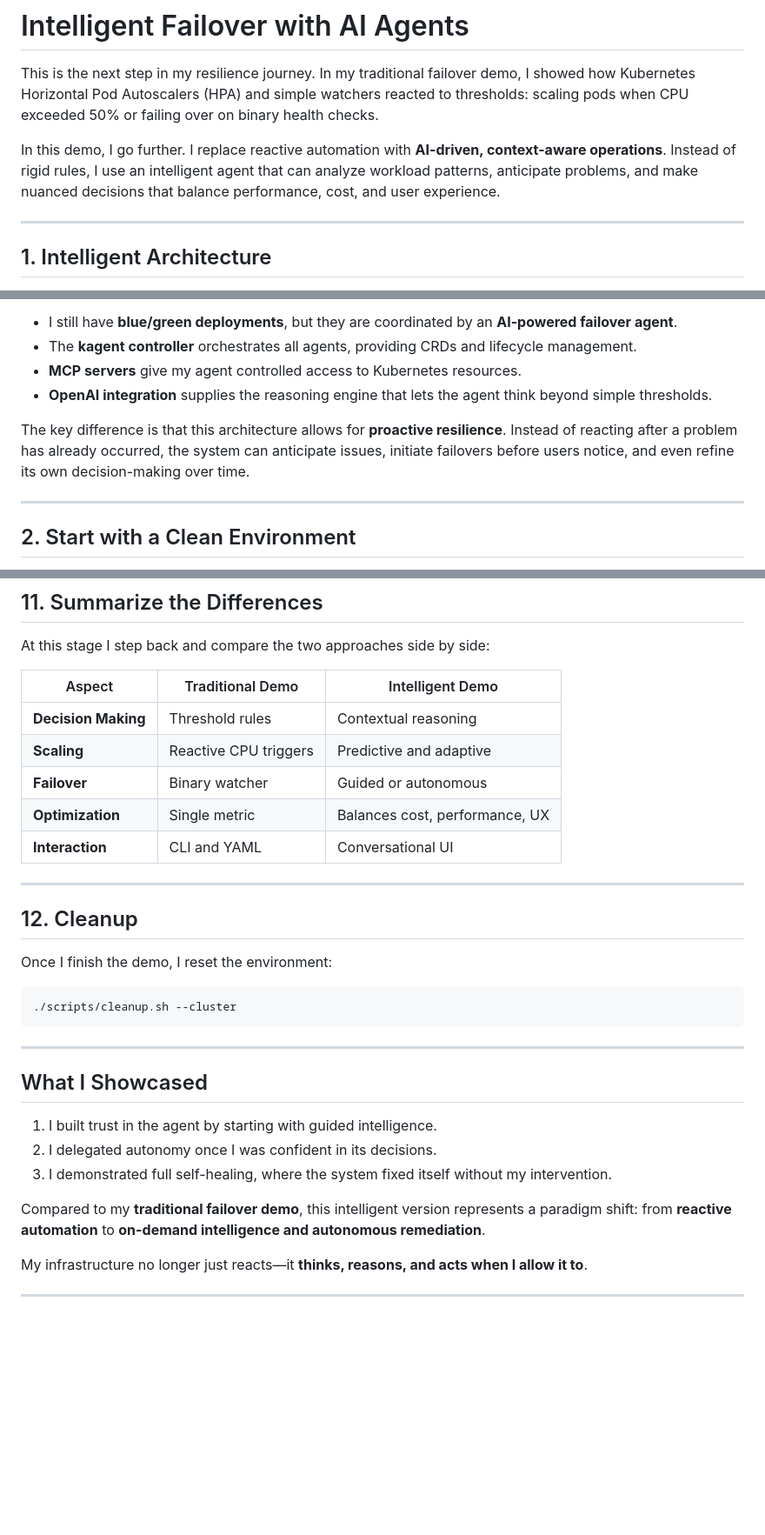
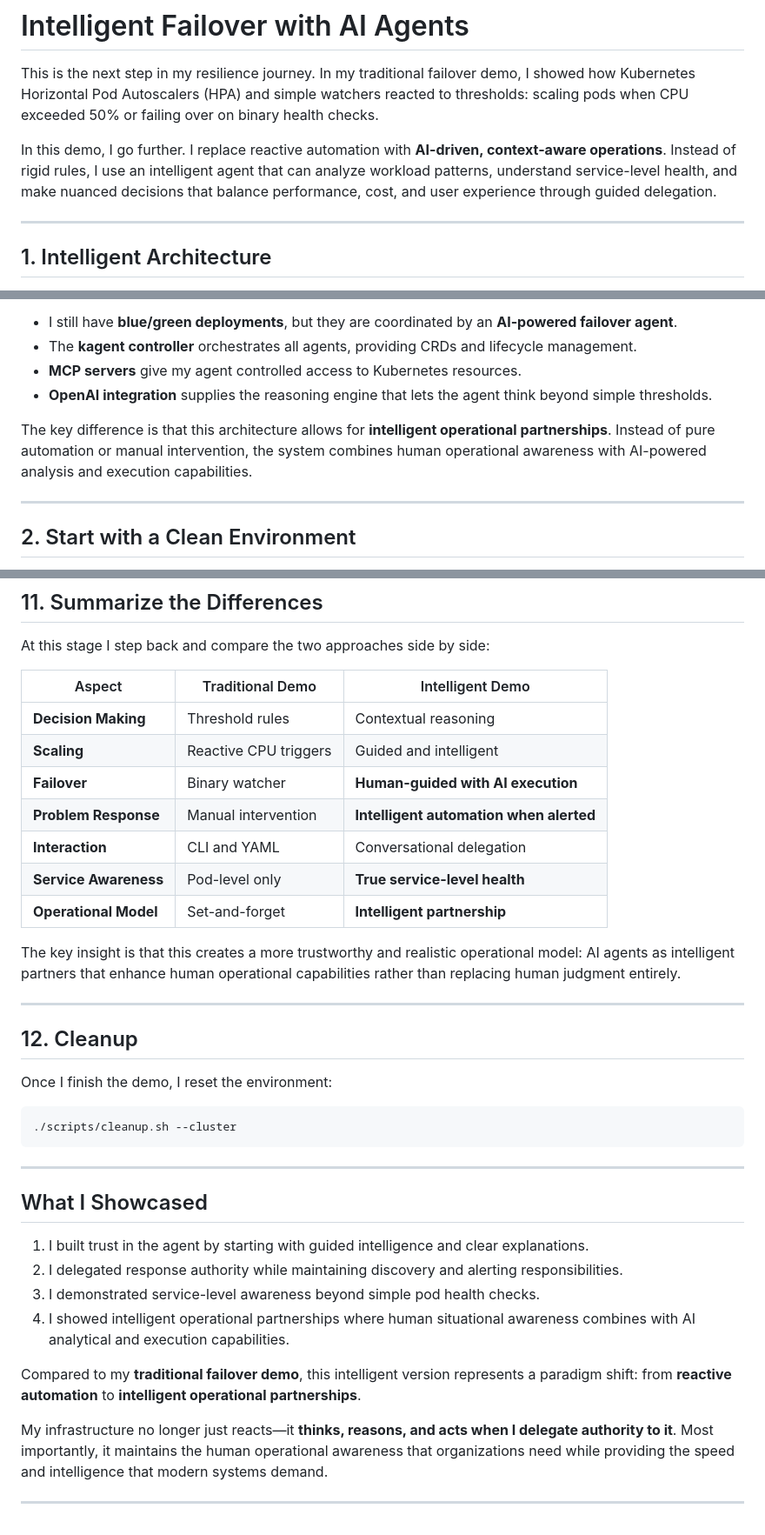
Before and after one commit to rsergio07/distributed-resilience-demo, a Markdown page: RUNBOOK_INTELLIGENT_FAILOVER.md, 3 parts joined by grey strips. Shown at 87% size. Drawn GitHub-style; blank space fills up the shorter version.

```diff
--- a/RUNBOOK_INTELLIGENT_FAILOVER.md
+++ b/RUNBOOK_INTELLIGENT_FAILOVER.md
@@ -2,7 +2,7 @@
 
 This is the next step in my resilience journey. In my traditional failover demo, I showed how Kubernetes Horizontal Pod Autoscalers (HPA) and simple watchers reacted to thresholds: scaling pods when CPU exceeded 50% or failing over on binary health checks.
 
-In this demo, I go further. I replace reactive automation with **AI-driven, context-aware operations**. Instead of rigid rules, I use an intelligent agent that can analyze workload patterns, anticipate problems, and make nuanced decisions that balance performance, cost, and user experience.
+In this demo, I go further. I replace reactive automation with **AI-driven, context-aware operations**. Instead of rigid rules, I use an intelligent agent that can analyze workload patterns, understand service-level health, and make nuanced decisions that balance performance, cost, and user experience through guided delegation.
 
 ---
 
@@ -19,7 +19,7 @@ Here, the design is more sophisticated:
 * **MCP servers** give my agent controlled access to Kubernetes resources.
 * **OpenAI integration** supplies the reasoning engine that lets the agent think beyond simple thresholds.
 
-The key difference is that this architecture allows for **proactive resilience**. Instead of reacting after a problem has already occurred, the system can anticipate issues, initiate failovers before users notice, and even refine its own decision-making over time.
+The key difference is that this architecture allows for **intelligent operational partnerships**. Instead of pure automation or manual intervention, the system combines human operational awareness with AI-powered analysis and execution capabilities.
 
 ---
 
@@ -302,10 +361,14 @@ At this stage I step back and compare the two approaches side by side:
 | Aspect              | Traditional Demo      | Intelligent Demo               |
 | ------------------- | --------------------- | ------------------------------ |
 | **Decision Making** | Threshold rules       | Contextual reasoning           |
-| **Scaling**         | Reactive CPU triggers | Predictive and adaptive        |
-| **Failover**        | Binary watcher        | Guided or autonomous           |
-| **Optimization**    | Single metric         | Balances cost, performance, UX |
-| **Interaction**     | CLI and YAML          | Conversational UI              |
+| **Scaling**         | Reactive CPU triggers | Guided and intelligent         |
+| **Failover**        | Binary watcher        | **Human-guided with AI execution** |
+| **Problem Response**| Manual intervention   | **Intelligent automation when alerted** |
+| **Interaction**     | CLI and YAML          | Conversational delegation      |
+| **Service Awareness** | Pod-level only      | **True service-level health**  |
+| **Operational Model** | Set-and-forget      | **Intelligent partnership**    |
+
+The key insight is that this creates a more trustworthy and realistic operational model: AI agents as intelligent partners that enhance human operational capabilities rather than replacing human judgment entirely.
 
 ---
 
@@ -321,12 +384,13 @@ Once I finish the demo, I reset the environment:
 
 ## What I Showcased
 
-1. I built trust in the agent by starting with guided intelligence.
-2. I delegated autonomy once I was confident in its decisions.
-3. I demonstrated full self-healing, where the system fixed itself without my intervention.
+1. I built trust in the agent by starting with guided intelligence and clear explanations.
+2. I delegated response authority while maintaining discovery and alerting responsibilities.
+3. I demonstrated service-level awareness beyond simple pod health checks.
+4. I showed intelligent operational partnerships where human situational awareness combines with AI analytical and execution capabilities.
 
-Compared to my **traditional failover demo**, this intelligent version represents a paradigm shift: from **reactive automation** to **on-demand intelligence and autonomous remediation**.
+Compared to my **traditional failover demo**, this intelligent version represents a paradigm shift: from **reactive automation** to **intelligent operational partnerships**.
 
-My infrastructure no longer just reacts—it **thinks, reasons, and acts when I allow it to**.
+My infrastructure no longer just reacts—it **thinks, reasons, and acts when I delegate authority to it**. Most importantly, it maintains the human operational awareness that organizations need while providing the speed and intelligence that modern systems demand.
 
 ---
```
Also changed, not shown: other parts of RUNBOOK_INTELLIGENT_FAILOVER.md (+115 -56 lines).
